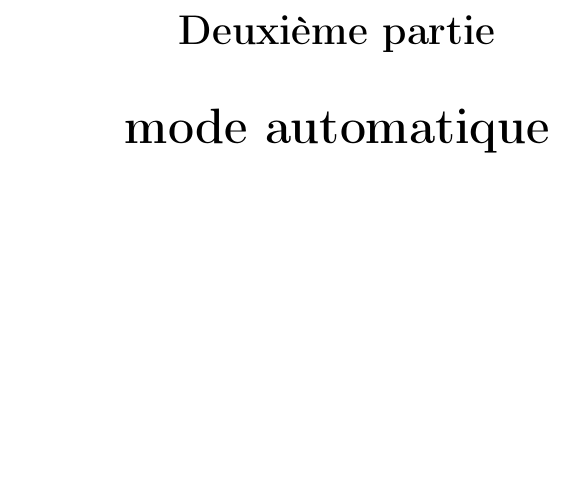
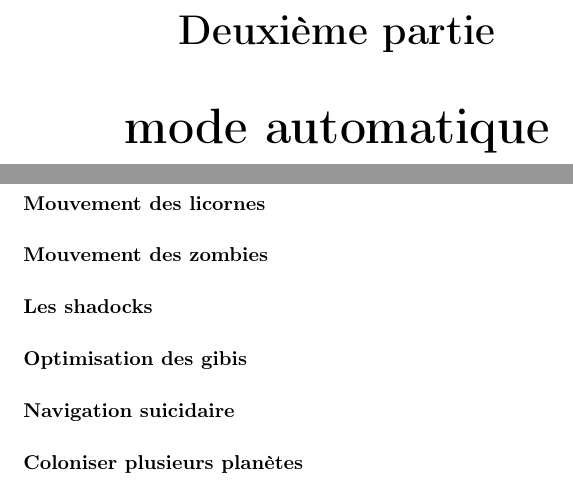
Before and after one commit to nyc4m/RapportGraphes, a LaTeX document (rapport.tex): part of page 5 of 5 before the commit and two parts of pages 6 and 7 of 7 after it, the two joined at a grey line, cut so that both start at the same text, the shorter picture padded with empty space. Compiled offline with pdfLaTeX.

Commit message:
Ajout du squelette complet

```diff
--- a/rapport.tex
+++ b/rapport.tex
@@ -4,7 +4,7 @@
 \usepackage[francais]{babel}
 \usepackage[T1]{fontenc}
 \usepackage{graphicx}
-\usepackage{xcolor}
+\usepackage{color}
 \usepackage{amsmath}
 \usepackage{amssymb}
 
@@ -71,3 +77,10 @@
 	\part{mode automatique}
+		\section{Les races de base}
+			\paragraph{Mouvement des licornes}
+			\paragraph{Mouvement des zombies}
+			\paragraph{Les shadocks}
+			\paragraph{Optimisation des gibis}
+			\paragraph{Navigation suicidaire}
+			\paragraph{Coloniser plusieurs planètes}
 
 \end{document}
```
Also changed, not shown: rapport.tex (8 more changed lines).
